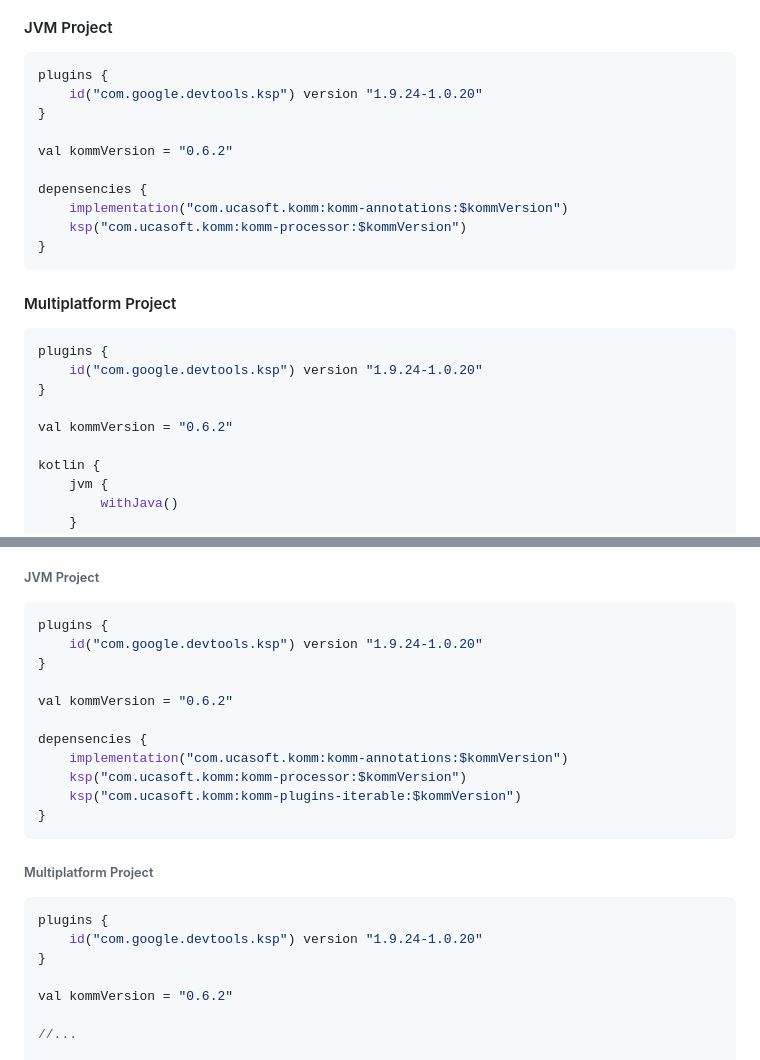
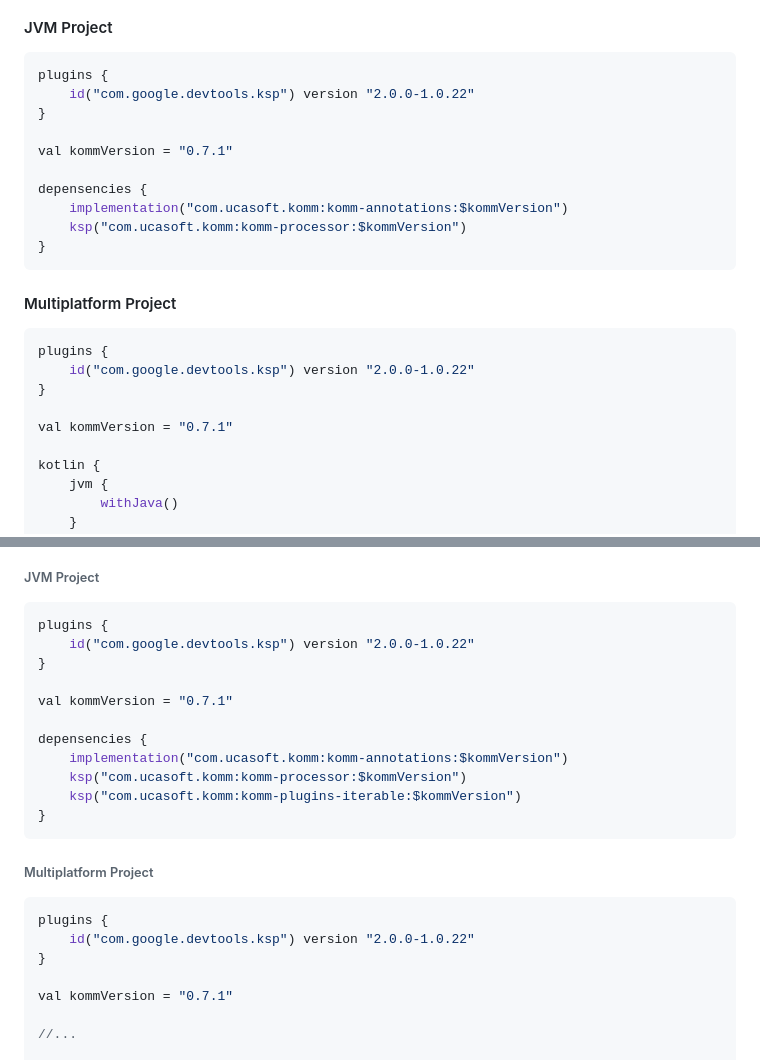
Before and after one commit to Scogun/komm, a Markdown page: README.md, 2 parts joined by grey strips. GitHub-like rendering.

````diff
--- a/README.md
+++ b/README.md
@@ -59,10 +59,10 @@ The **Kotlin Object Multiplatform Mapper** provides you a possibility to generat
 #### JVM Project
 ```kotlin
 plugins {
-    id("com.google.devtools.ksp") version "1.9.24-1.0.20"
+    id("com.google.devtools.ksp") version "2.0.0-1.0.22"
 }
 
-val kommVersion = "0.6.2"
+val kommVersion = "0.7.1"
 
 depensencies {
     implementation("com.ucasoft.komm:komm-annotations:$kommVersion")
@@ -72,10 +72,10 @@ depensencies {
 #### Multiplatform Project
 ```kotlin
 plugins {
-    id("com.google.devtools.ksp") version "1.9.24-1.0.20"
+    id("com.google.devtools.ksp") version "2.0.0-1.0.22"
 }
 
-val kommVersion = "0.6.2"
+val kommVersion = "0.7.1"
 
 kotlin {
     jvm {
@@ -377,10 +377,10 @@ fun SecondSourceObject.toDestinationObject(): DestinationObject = DestinationObj
 ###### JVM Project
 ```kotlin
 plugins {
-    id("com.google.devtools.ksp") version "1.9.24-1.0.20"
+    id("com.google.devtools.ksp") version "2.0.0-1.0.22"
 }
 
-val kommVersion = "0.6.2"
+val kommVersion = "0.7.1"
 
 depensencies {
     implementation("com.ucasoft.komm:komm-annotations:$kommVersion")
@@ -391,10 +391,10 @@ depensencies {
 ###### Multiplatform Project
 ```kotlin
 plugins {
-    id("com.google.devtools.ksp") version "1.9.24-1.0.20"
+    id("com.google.devtools.ksp") version "2.0.0-1.0.22"
 }
 
-val kommVersion = "0.6.2"
+val kommVersion = "0.7.1"
 
 //...
 
````
